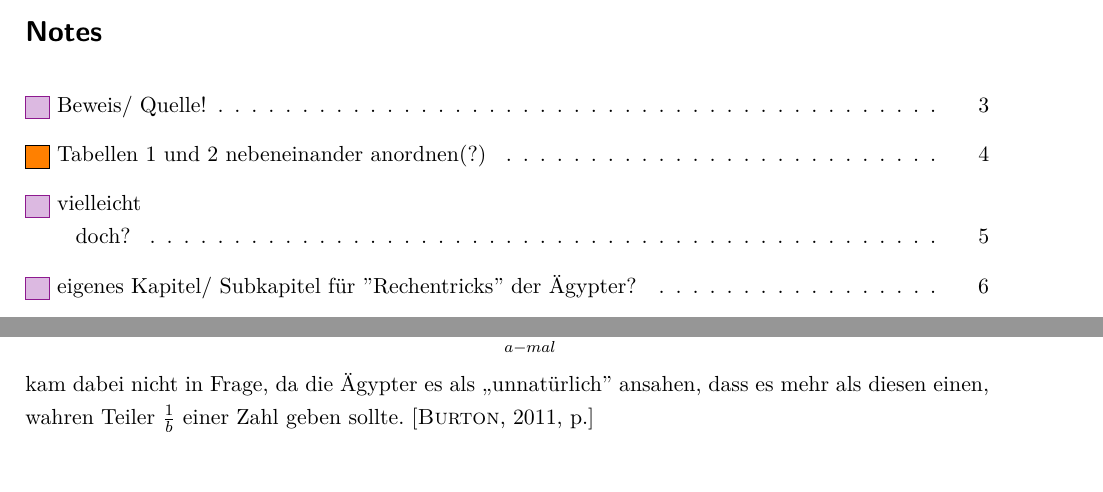
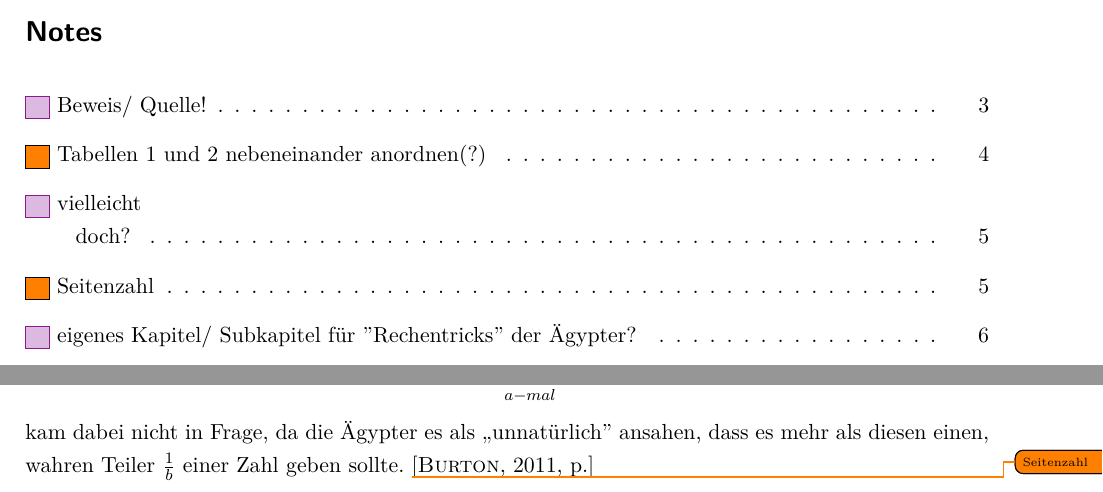
Before and after one commit to larsbergerproductions/BA, a LaTeX document (LaTeX-Doc/document.tex, which reads LaTeX-Doc/content/EgypArithmetics.tex): two parts of pages 3 and 7 of 13, joined at a grey line, cut so that both start at the same text. The pictures show the PDF file LaTeX-Doc/document.pdf that the author committed with the source.

```diff
--- a/LaTeX-Doc/content/EgypArithmetics.tex
+++ b/LaTeX-Doc/content/EgypArithmetics.tex
@@ -127,7 +127,7 @@
 \subsection{Ermittlung Ägyptischer Zerlegungen von Brüchen}
 Die Ägypter brauchten nun also ein System, mit dessen Hilfe sie die Zerlegung von Brüchen in eine Summe von Stammbrüchen mit paarweise Verschiedenen Nennern berechnen konnten. Die einfache Zerlegung
 $$\frac{a}{b} = \underbrace{\uf{b} + \uf{b} + ... +\uf{b}}_{a-mal}$$
-kam dabei nicht in Frage, da die Ägypter es als ,,unnatürlich'' ansahen, dass es mehr als diesen einen, wahren Teiler $\uf{b}$ einer Zahl geben sollte. \cite[p.]{Burton2011}\\
+kam dabei nicht in Frage, da die Ägypter es als ,,unnatürlich'' ansahen, dass es mehr als diesen einen, wahren Teiler $\uf{b}$ einer Zahl geben sollte. \todo{Seitenzahl}\cite[p.]{Burton2011}\\
 Für z.B. Brüche $\frac{2}{n}$ für $5 \leq n \leq 101$ ungerade findet sich dafür im Rhind-Papyrus eine Tabelle mit der jeweiligen Zerlegung. Auch waren einige Regeln bekannt, beispielsweise
 $$\frac{2}{n} = \uf{n} + \uf{2n} + \uf{3n} +\uf{6n}.$$
 Tatsächlich wurde diese Regel in der zuvor genannten Tabelle des Papyrus nur einmal, bei $\frac{2}{101} = \uf{101}+\uf{202}+\uf{303}+\uf{606}$, verwendet, sonst wurden kürzere Zerlegungen gewählt. Trotz immenser Bemühungen ist es bisher nicht gelungen, das System zu ermitteln, mittels welchem diese Tabelle zustande kam. \cite{Burton2011}
```
Also changed, not shown: LaTeX-Doc/document.pdf, 8 other files.
